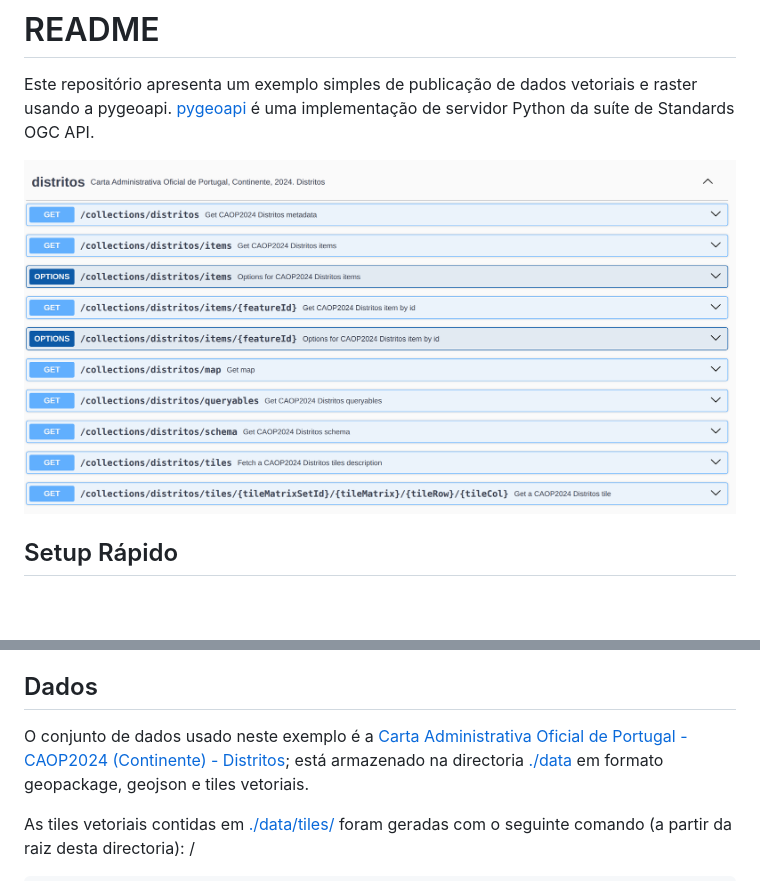
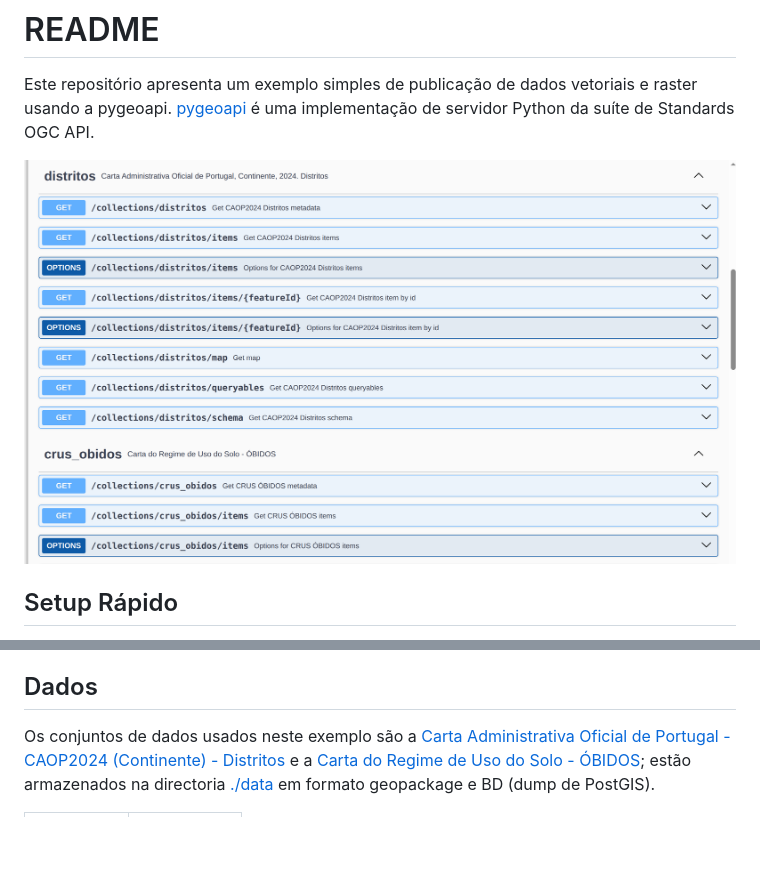
Before and after one commit to byteroad/ola-ogcapi, a Markdown page: README.md, 2 parts joined by grey strips. Rendered like a GitHub page; pictures changed too: endpoints-ogcapi.png; blank space fills up the shorter version.

````diff
--- a/README.md
+++ b/README.md
@@ -29,9 +29,9 @@ A configuração do serviço `pygeoapi` está descrita nos ficheiros [./docker-c
 
 ## Dados
 
-O conjunto de dados usado neste exemplo é a [Carta Administrativa Oficial de Portugal - CAOP2024 (Continente) - Distritos](https://snig.dgterritorio.gov.pt/rndg/srv/por/catalog.search#/metadata/198497815bf647ecaa990c34c42e932e); está armazenado na directoria [./data]([./data]) em formato geopackage, geojson e tiles vetoriais.
+Os conjuntos de dados usados neste exemplo são a [Carta Administrativa Oficial de Portugal - CAOP2024 (Continente) - Distritos](https://snig.dgterritorio.gov.pt/rndg/srv/por/catalog.search#/metadata/198497815bf647ecaa990c34c42e932e) e a [Carta do Regime de Uso do Solo - ÓBIDOS](https://snig.dgterritorio.gov.pt/rndg/srv/por/catalog.search#/metadata/517c5023-04cc-47a4-99f7-bb32814dd62f); estão armazenados na directoria [./data]([./data]) em formato geopackage e BD (dump de PostGIS).
 
-As tiles vetoriais contidas em [./data/tiles/](./data/tiles) foram geradas com o seguinte comando (a partir da raiz desta directoria):
+<!-- As tiles vetoriais contidas em [./data/tiles/](./data/tiles) foram geradas com o seguinte comando (a partir da raiz desta directoria):
 /
 ```bash
 docker run -it --rm -v $(pwd)/data:/data emotionalcities/tippecanoe \
````
Also changed, not shown: other parts of README.md (+9 -2 lines), docker-compose.png (added), 4 other files.
